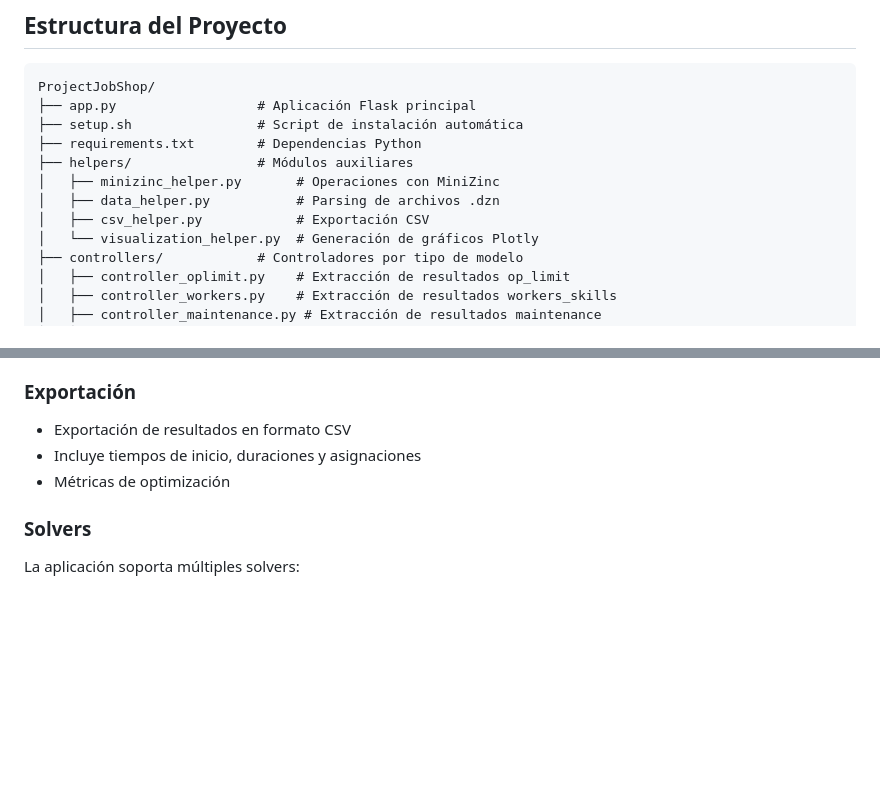
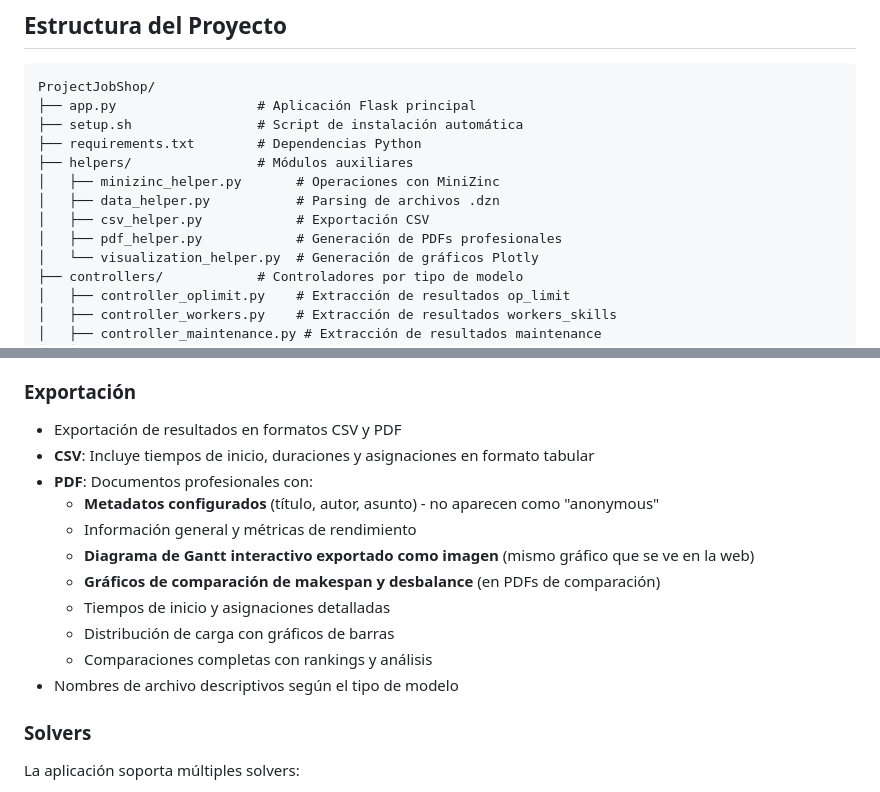
Before and after one commit to Yenreh/ProjectJobShop, a Markdown page: README.md, 2 parts joined by grey strips. Rendered like a GitHub page; blank space fills up the shorter version.

```diff
--- a/README.md
+++ b/README.md
@@ -108,6 +108,7 @@ ProjectJobShop/
 │   ├── minizinc_helper.py       # Operaciones con MiniZinc
 │   ├── data_helper.py           # Parsing de archivos .dzn
 │   ├── csv_helper.py            # Exportación CSV
+│   ├── pdf_helper.py            # Generación de PDFs profesionales
 │   └── visualization_helper.py  # Generación de gráficos Plotly
 ├── controllers/            # Controladores por tipo de modelo
 │   ├── controller_oplimit.py    # Extracción de resultados op_limit
@@ -230,9 +243,17 @@ window_duration = [2, 3];
 
 ### Exportación
 
-- Exportación de resultados en formato CSV
-- Incluye tiempos de inicio, duraciones y asignaciones
-- Métricas de optimización
+- Exportación de resultados en formatos CSV y PDF
+- **CSV**: Incluye tiempos de inicio, duraciones y asignaciones en formato tabular
+- **PDF**: Documentos profesionales con:
+  - **Metadatos configurados** (título, autor, asunto) - no aparecen como "anonymous"
+  - Información general y métricas de rendimiento
+  - **Diagrama de Gantt interactivo exportado como imagen** (mismo gráfico que se ve en la web)
+  - **Gráficos de comparación de makespan y desbalance** (en PDFs de comparación)
+  - Tiempos de inicio y asignaciones detalladas
+  - Distribución de carga con gráficos de barras
+  - Comparaciones completas con rankings y análisis
+- Nombres de archivo descriptivos según el tipo de modelo
 
 ### Solvers
 
```
Also changed, not shown: other parts of README.md (+33 -21 lines).
